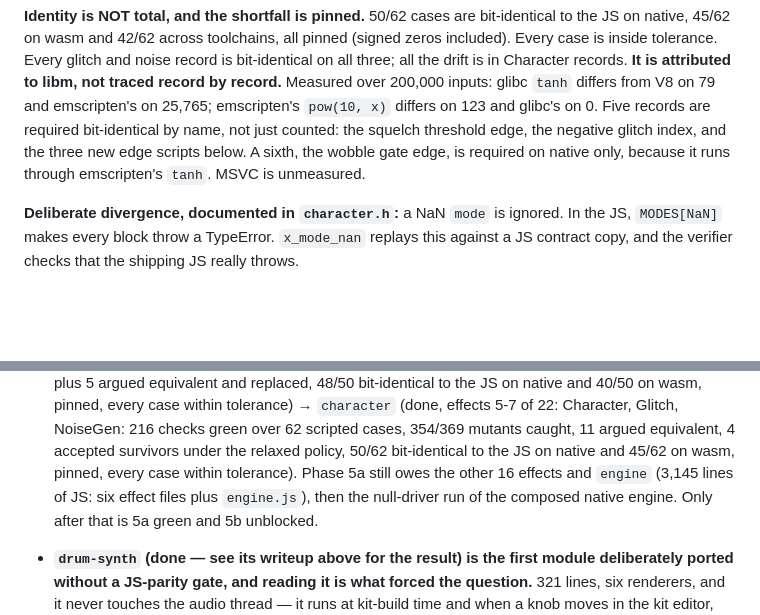
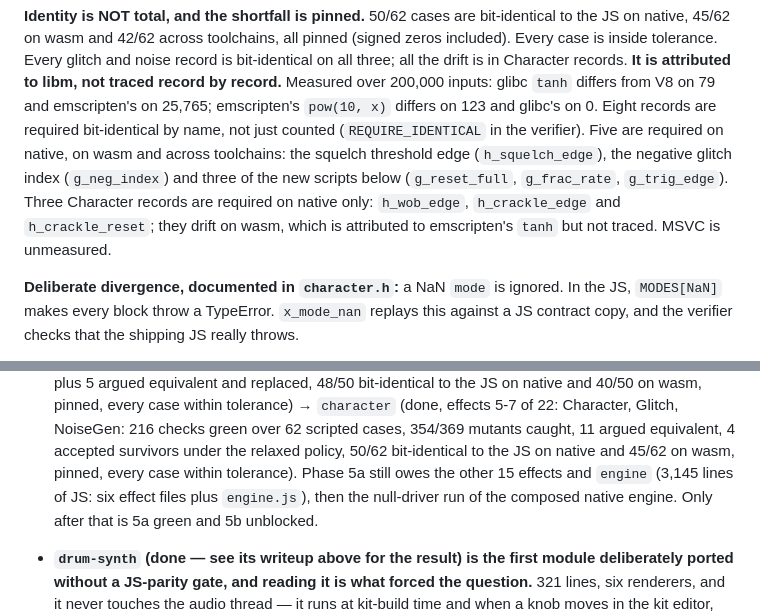
Before and after one commit to chewwwy/brokodr, a Markdown page: brobeats-plan.md, 2 parts joined by grey strips. GitHub-like rendering; blank space fills up the shorter version.

Commit message:
plan: correct the character identity-requirement list and the effects-remaining count (15)

```diff
--- a/brobeats-plan.md
+++ b/brobeats-plan.md
@@ -1678,9 +1678,12 @@ than `n` in magnitude.
 tolerance. Every glitch and noise record is bit-identical on all three; all the drift is in Character
 records. **It is attributed to libm, not traced record by record.** Measured over 200,000 inputs: glibc
 `tanh` differs from V8 on 79 and emscripten's on 25,765; emscripten's `pow(10, x)` differs on 123 and
-glibc's on 0. Five records are required bit-identical by name, not just counted: the squelch threshold
-edge, the negative glitch index, and the three new edge scripts below. A sixth, the wobble gate edge, is
-required on native only, because it runs through emscripten's `tanh`. MSVC is unmeasured.
+glibc's on 0. Eight records are required bit-identical by name, not just counted (`REQUIRE_IDENTICAL`
+in the verifier). Five are required on native, on wasm and across toolchains: the squelch threshold edge
+(`h_squelch_edge`), the negative glitch index (`g_neg_index`) and three of the new scripts below
+(`g_reset_full`, `g_frac_rate`, `g_trig_edge`). Three Character records are required on native only:
+`h_wob_edge`, `h_crackle_edge` and `h_crackle_reset`; they drift on wasm, which is attributed to
+emscripten's `tanh` but not traced. MSVC is unmeasured.
 
 **Deliberate divergence, documented in `character.h`:** a NaN `mode` is ignored. In the JS,
 `MODES[NaN]` makes every block throw a TypeError. `x_mode_nan` replays this against a JS contract copy,
@@ -1756,7 +1759,7 @@ So: 354 of 369 caught, 11 argued equivalent, 4 accepted. Not 0 survivors.
     of 22: Character, Glitch, NoiseGen: 216 checks green over 62 scripted cases, 354/369
     mutants caught, 11 argued equivalent, 4 accepted survivors under the relaxed policy,
     50/62 bit-identical to the JS on native and 45/62 on wasm, pinned, every case within
-    tolerance). Phase 5a still owes the other 16 effects and `engine` (3,145 lines of JS:
+    tolerance). Phase 5a still owes the other 15 effects and `engine` (3,145 lines of JS:
     six effect files plus `engine.js`), then the null-driver run of the composed native
     engine.
     Only after that is 5a green and 5b unblocked.
```
